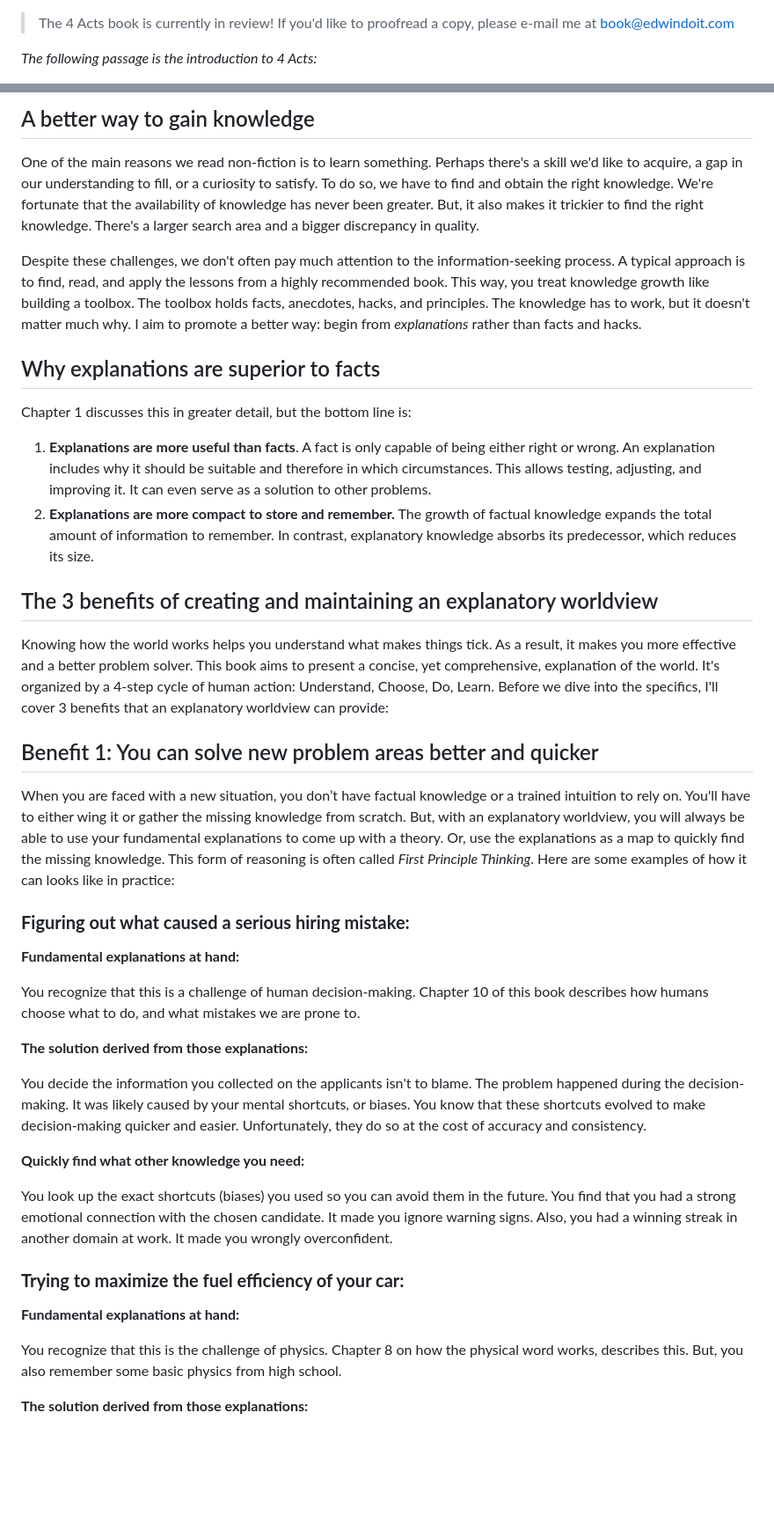
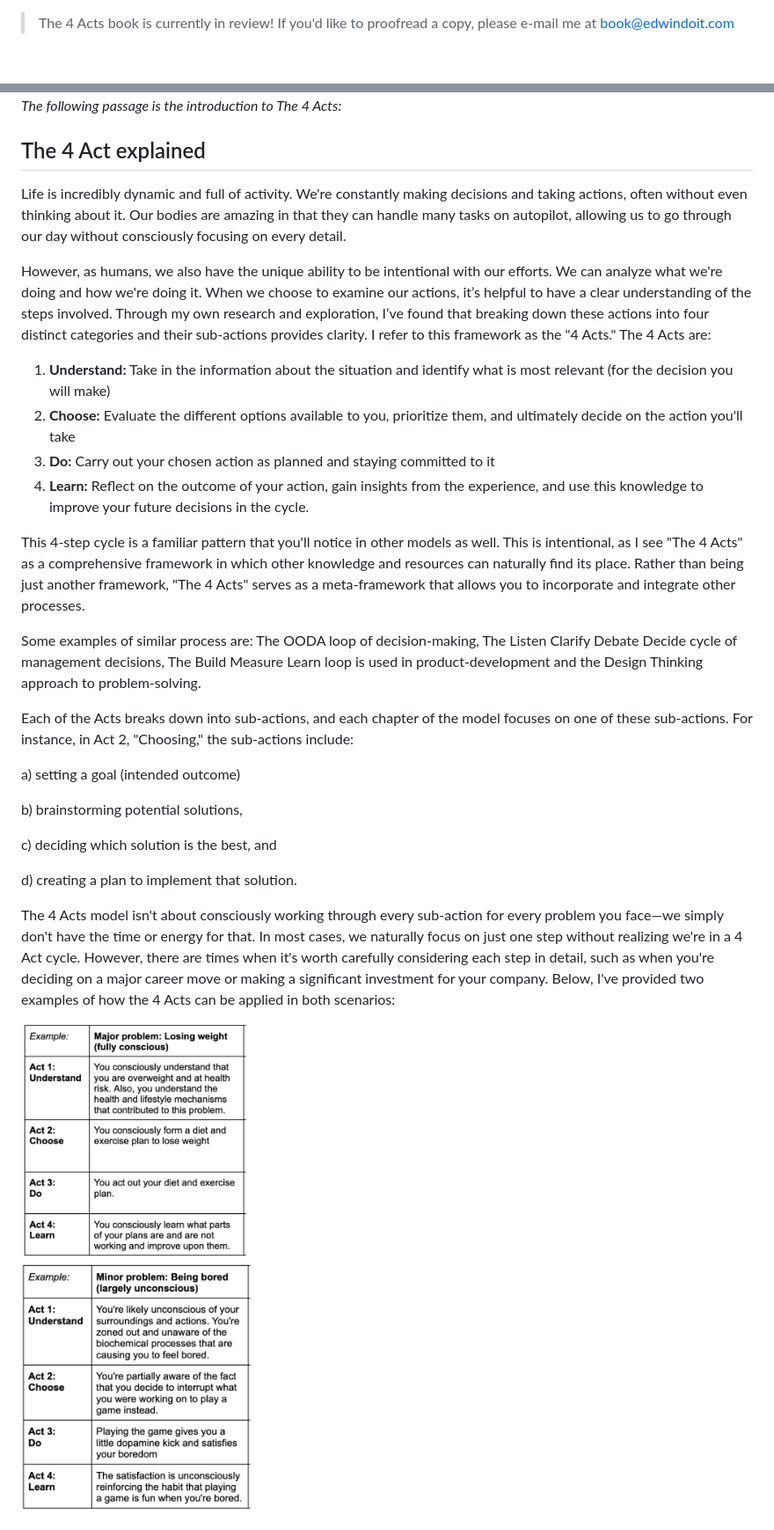
Before and after one commit to edwindoit/edwindoit.github.io, a Markdown page: content/4acts.md, 2 parts joined by grey strips. Shown: that part at 88% size. GitHub-like rendering; pictures changed too: images/articles/4actexamples.png (added); blank space fills up the shorter version.

Commit message:
udpated 4 acts text modified:   content/4acts.md new file:   images/articles/4actexamples.png

```diff
--- a/content/4acts.md
+++ b/content/4acts.md
@@ -1,6 +1,5 @@
 
 > The 4 Acts book is currently in review! If you'd like to proofread a copy, please e-mail me at book@edwindoit.com
 
-*The following passage is the introduction to 4 Acts:*
 
 
@@ -8,44 +7,32 @@
 
-## A better way to gain knowledge
 
-One of the main reasons we read non-fiction is to learn something. Perhaps there's a skill we'd like to acquire, a gap in our understanding to fill, or a curiosity to satisfy. To do so, we have to find and obtain the right knowledge. We're fortunate that the availability of knowledge has never been greater. But, it also makes it trickier to find the right knowledge. There's a larger search area and a bigger discrepancy in quality.
+*The following passage is the introduction to The 4 Acts:*
 
-Despite these challenges, we don't often pay much attention to the information-seeking process. A typical approach is to find, read, and apply the lessons from a highly recommended book. This way, you treat knowledge growth like building a toolbox. The toolbox holds facts, anecdotes, hacks, and principles. The knowledge has to work, but it doesn't matter much why. I aim to promote a better way: begin from *explanations* rather than facts and hacks.
+## The 4 Act explained
+Life is incredibly dynamic and full of activity. We're constantly making decisions and taking actions, often without even thinking about it. Our bodies are amazing in that they can handle many tasks on autopilot, allowing us to go through our day without consciously focusing on every detail.
 
-## Why explanations are superior to facts
+However, as humans, we also have the unique ability to be intentional with our efforts. We can analyze what we're doing and how we're doing it. When we choose to examine our actions, it’s helpful to have a clear understanding of the steps involved. Through my own research and exploration, I’ve found that breaking down these actions into four distinct categories and their sub-actions provides clarity. I refer to this framework as the "4 Acts." The 4 Acts are:
 
-Chapter 1 discusses this in greater detail, but the bottom line is:
+1. **Understand:**  Take in the information about the situation and identify what is most relevant (for the decision you will make)
+2. **Choose:** Evaluate the different options available to you, prioritize them, and ultimately decide on the action you'll take
+3. **Do:** Carry out your chosen action as planned and staying committed to it
+4. **Learn:** Reflect on the outcome of your action, gain insights from the experience, and use this knowledge to improve your future decisions in the cycle.
 
-1. **Explanations are more useful than facts**. A fact is only capable of being either right or wrong. An explanation includes why it should be suitable and therefore in which circumstances. This allows testing, adjusting, and improving it. It can even serve as a solution to other problems.
-2. **Explanations are more compact to store and remember.** The growth of factual knowledge expands the total amount of information to remember. In contrast, explanatory knowledge absorbs its predecessor, which reduces its size.
+This 4-step cycle is a familiar pattern that you'll notice in other models as well. This is intentional, as I see "The 4 Acts" as a comprehensive framework in which other knowledge and resources can naturally find its place. Rather than being just another framework, "The 4 Acts" serves as a meta-framework that allows you to incorporate and integrate other processes.
 
-## The 3 benefits of creating and maintaining an explanatory worldview
+Some examples of similar process are: The OODA loop of decision-making, The Listen Clarify Debate Decide cycle of management decisions, The Build Measure Learn loop is used in product-development and the Design Thinking approach to problem-solving.
 
-Knowing how the world works helps you understand what makes things tick. As a result, it makes you more effective and a better problem solver. This book aims to present a concise, yet comprehensive, explanation of the world. It's organized by a 4-step cycle of human action: Understand, Choose, Do, Learn. Before we dive into the specifics, I'll cover 3 benefits that an explanatory worldview can provide:
+Each of the Acts breaks down into sub-actions, and each chapter of the model focuses on one of these sub-actions. For instance, in Act 2, "Choosing," the sub-actions include:
 
-## Benefit 1: You can solve new problem areas better and quicker
+a) setting a goal (intended outcome)
 
-When you are faced with a new situation, you don’t have factual knowledge or a trained intuition to rely on. You'll have to either wing it or gather the missing knowledge from scratch. But, with an explanatory worldview, you will always be able to use your fundamental explanations to come up with a theory. Or, use the explanations as a map to quickly find the missing knowledge. This form of reasoning is often called *First Principle Thinking*. Here are some examples of how it can looks like in practice:
+b) brainstorming potential solutions,
 
-### **Figuring out what caused a serious hiring mistake:**
+c) deciding which solution is the best, and
 
-**Fundamental explanations at hand:**
+d) creating a plan to implement that solution.
 
-You recognize that this is a challenge of human decision-making. Chapter 10 of this book describes how humans choose what to do, and what mistakes we are prone to.
+The 4 Acts model isn't about consciously working through every sub-action for every problem you face—we simply don't have the time or energy for that. In most cases, we naturally focus on just one step without realizing we're in a 4 Act cycle. However, there are times when it's worth carefully considering each step in detail, such as when you're deciding on a major career move or making a significant investment for your company. Below, I've provided two examples of how the 4 Acts can be applied in both scenarios:
 
-**The solution derived from those explanations:**
+<img src="../images/articles/4actexamples.png" alt="example" style="width:100%; max-width:600px; display: block; margin: 0 auto;">
 
-You decide the information you collected on the applicants isn't to blame. The problem happened during the decision-making. It was likely caused by your mental shortcuts, or biases. You know that these shortcuts evolved to make decision-making quicker and easier. Unfortunately, they do so at the cost of accuracy and consistency.
-
-**Quickly find what other knowledge you need:**
-
-You look up the exact shortcuts (biases) you used so you can avoid them in the future. You find that you had a strong emotional connection with the chosen candidate. It made you ignore warning signs. Also, you had a winning streak in another domain at work. It made you wrongly overconfident.
-
-### **Trying to maximize the fuel efficiency of your car:**
-
-**Fundamental explanations at hand:**
-
-You recognize that this is the challenge of physics. Chapter 8 on how the physical word works, describes this. But, you also remember some basic physics from high school.
-
-**The solution derived from those explanations:**
-
```
Also changed, not shown: other parts of content/4acts.md (+7 -85 lines).
